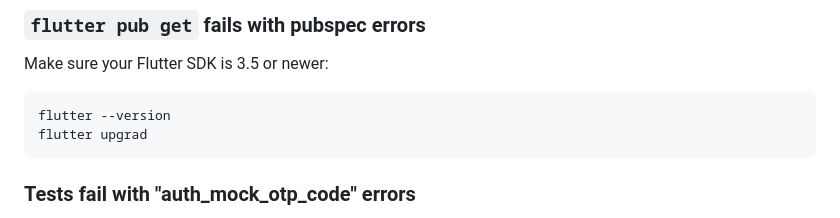
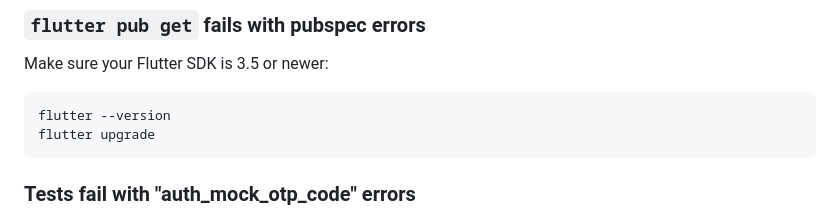
Before and after one commit to CephasTechOrg/SikaBoafo, a Markdown page: SETUP.md, the part around the change. Rendered like a GitHub page.

Commit message:
fix: Correct typo in Flutter upgrade command in setup documentation

````diff
--- a/SETUP.md
+++ b/SETUP.md
@@ -529,7 +529,7 @@ Make sure your Flutter SDK is 3.5 or newer:
 
 ```bash
 flutter --version
-flutter upgrad
+flutter upgrade
 ```
 
 ### Tests fail with "auth_mock_otp_code" errors
````
